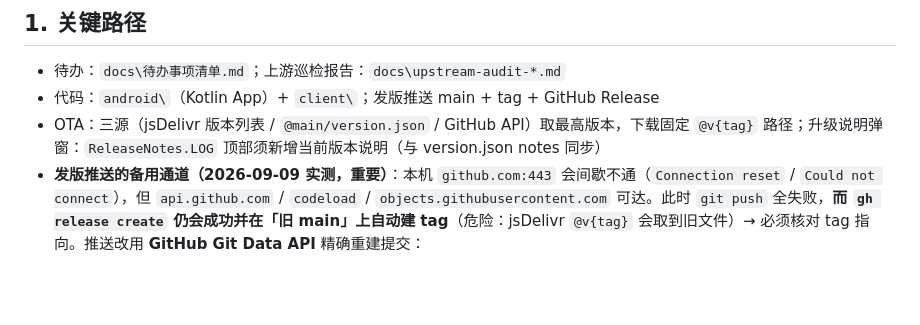
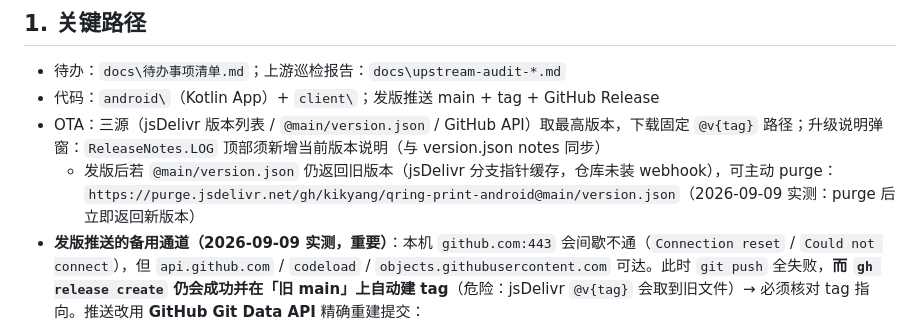
Before and after one commit to kikyang/qring-print-android, a Markdown page: CONTEXT.md, the part around the change. GitHub-like rendering; blank space fills up the shorter version.

Commit message:
docs: 补充 jsDelivr 分支缓存 purge 方法（@main 发版后仍返回旧版本时）

```diff
--- a/CONTEXT.md
+++ b/CONTEXT.md
@@ -11,6 +11,7 @@
 - 待办：`docs\待办事项清单.md`；上游巡检报告：`docs\upstream-audit-*.md`
 - 代码：`android\`（Kotlin App）+ `client\`；发版推送 main + tag + GitHub Release
 - OTA：三源（jsDelivr 版本列表 / `@main/version.json` / GitHub API）取最高版本，下载固定 `@v{tag}` 路径；升级说明弹窗：`ReleaseNotes.LOG` 顶部须新增当前版本说明（与 version.json notes 同步）
+  - 发版后若 `@main/version.json` 仍返回旧版本（jsDelivr 分支指针缓存，仓库未装 webhook），可主动 purge：`https://purge.jsdelivr.net/gh/kikyang/qring-print-android@main/version.json`（2026-09-09 实测：purge 后立即返回新版本）
 - **发版推送的备用通道（2026-09-09 实测，重要）**：本机 `github.com:443` 会间歇不通（`Connection reset` / `Could not connect`），但 `api.github.com` / `codeload` / `objects.githubusercontent.com` 可达。此时 `git push` 全失败，**而 `gh release create` 仍会成功并在「旧 main」上自动建 tag**（危险：jsDelivr `@v{tag}` 会取到旧文件）→ 必须核对 tag 指向。推送改用 **GitHub Git Data API** 精确重建提交：
   1. 每个变更文件：`cmd /c "git -C <repo> cat-file blob <sha> > f.bin"`（**必须 cmd 重定向**，PowerShell `>` 会 CRLF 化）→ base64 → `POST /git/blobs`，校验返回 SHA 与本地一致；
   2. `POST /git/trees`（`base_tree` = 父提交 tree）→ 校验 tree SHA 与本地一致；
```
